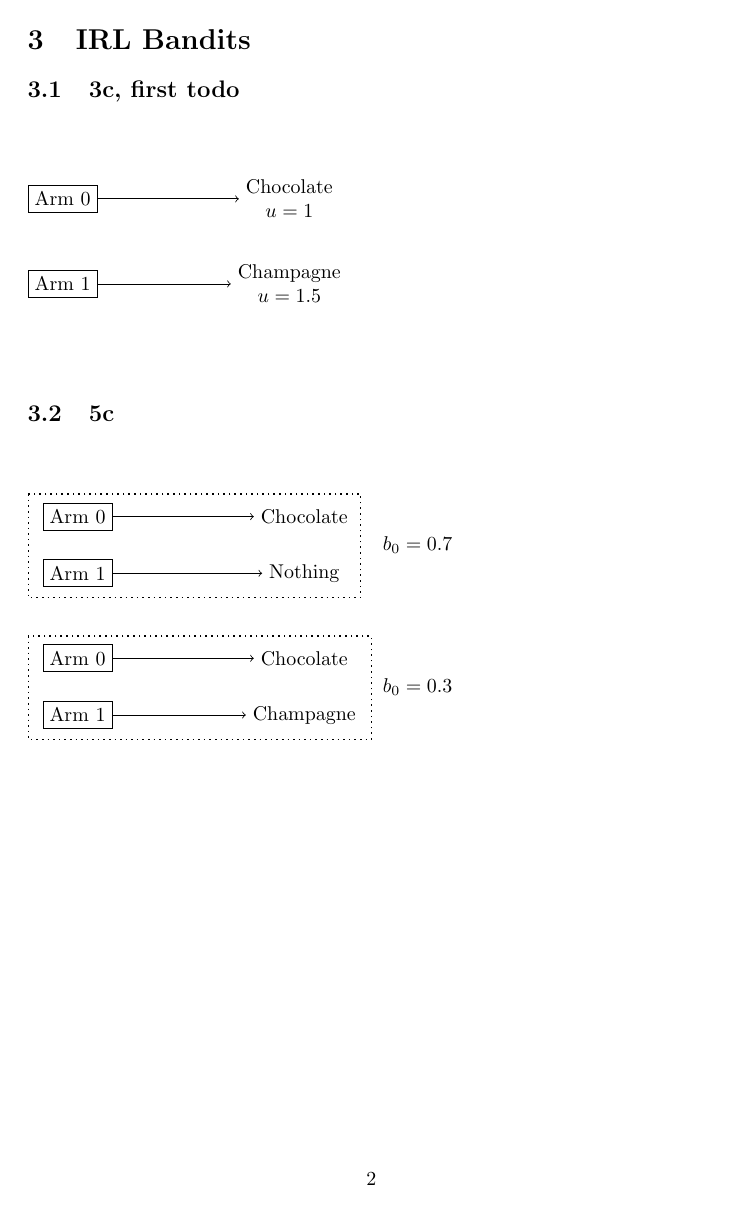
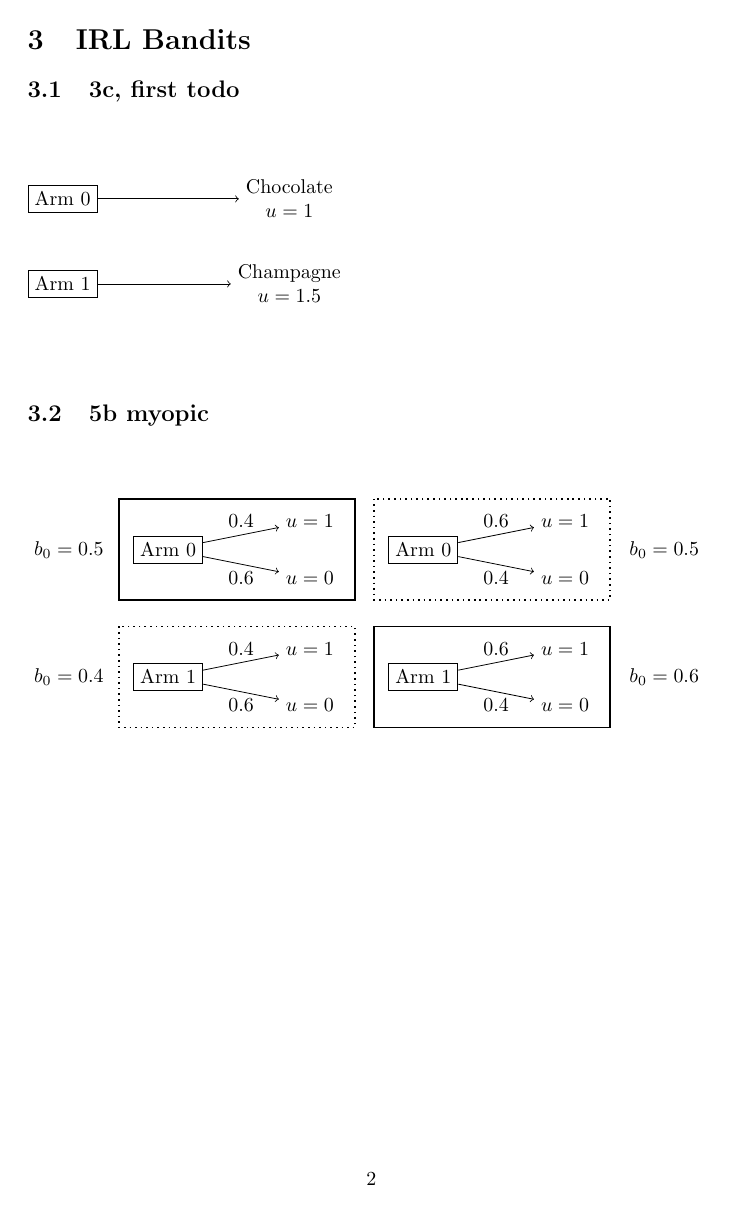
Before and after one commit to agentmodels/agentmodels.org, a LaTeX document (assets/tex/figures.tex): page 2 of 2 before the commit and page 2 of 3 after it. Compiled offline with pdfLaTeX.

Commit message:
Adding, editing diagrams

```diff
--- a/assets/tex/figures.tex
+++ b/assets/tex/figures.tex
@@ -83,6 +83,59 @@
 
 \vspace{1cm}
 
+\subsection{5b myopic}
+\label{sec:5b-myopic}
+
+\vspace{1cm}
+
+\begin{tikzpicture}
+  \node[draw, rectangle] (arm0bad) at (1,2) {Arm 0};
+  \node (u01bad) at (3.5,2.5) {$u = 1$};
+  \node (u00bad) at (3.5,1.5) {$u = 0$};
+
+  \path[->] (arm0bad) edge node[above] {0.4} (u01bad);
+  \path[->] (arm0bad) edge node[below] {0.6} (u00bad);
+
+  \draw[thick] ($(arm0bad.north west)+(-0.25,0.65)$) rectangle ($(u00bad.south east)+(0.25,-0.15)$);
+
+  \node (probarm0bad) at (-0.75,2) {$b_0 = 0.5$};
+
+  \node[draw, rectangle] (arm0good) at (5.5,2) {Arm 0};
+  \node (u01good) at (8,2.5) {$u = 1$};
+  \node (u00good) at (8,1.5) {$u = 0$};
+
+  \path[->] (arm0good) edge node[above] {0.6} (u01good);
+  \path[->] (arm0good) edge node[below] {0.4} (u00good);
+
+  \draw[thick, dotted] ($(arm0good.north west)+(-0.25,0.65)$) rectangle ($(u00good.south east)+(0.25,-0.15)$);
+
+  \node (probarm0good) at (9.75,2) {$b_0 = 0.5$};
+
+  \node[draw, rectangle] (arm1bad) at (1,-0.25) {Arm 1};
+  \node (u11bad) at (3.5,0.25) {$u = 1$};
+  \node (u10bad) at (3.5,-0.75) {$u = 0$};
+
+  \path[->] (arm1bad) edge node[above] {0.4} (u11bad);
+  \path[->] (arm1bad) edge node[below] {0.6} (u10bad);
+
+  \draw[thick, dotted] ($(arm1bad.north west)+(-0.25,0.65)$) rectangle ($(u10bad.south east)+(0.25,-0.15)$);
+
+  \node (probarm1bad) at (-0.75,-0.25) {$b_0 = 0.4$};
+
+  \node[draw, rectangle] (arm1good) at (5.5,-0.25) {Arm 1};
+  \node (u11good) at (8,0.25) {$u = 1$};
+  \node (u10good) at (8,-0.75) {$u = 0$};
+
+  \path[->] (arm1good) edge node[above] {0.6} (u11good);
+  \path[->] (arm1good) edge node[below] {0.4} (u10good);
+
+  \draw[thick] ($(arm1good.north west)+(-0.25,0.65)$) rectangle ($(u10good.south east)+(0.25,-0.15)$);
+
+  \node (probarm1good) at (9.75,-0.25) {$b_0 = 0.6$};
+\end{tikzpicture}
+
+\vspace{1cm}
+
 \subsection{5c}
 \label{sec:5c}
 
```
Also changed, not shown: assets/tex/figures.pdf, assets/tex/figures.tex (2 more changed lines), 3 other files.
